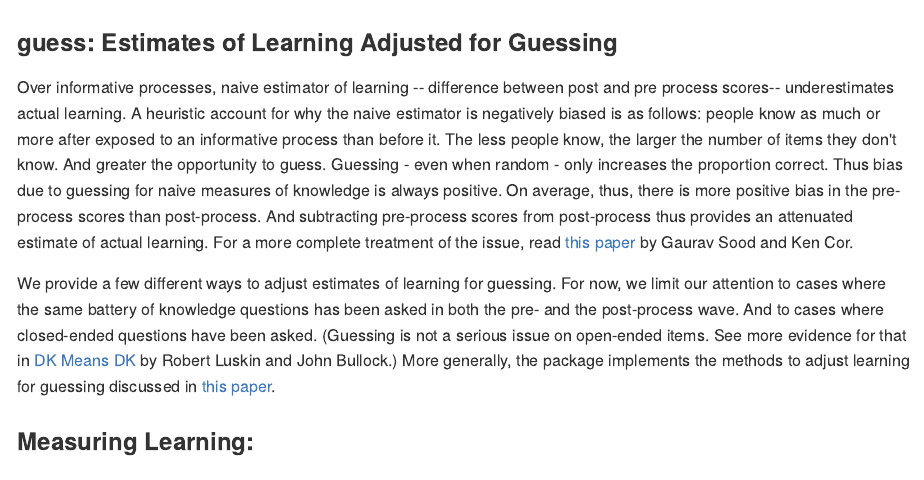
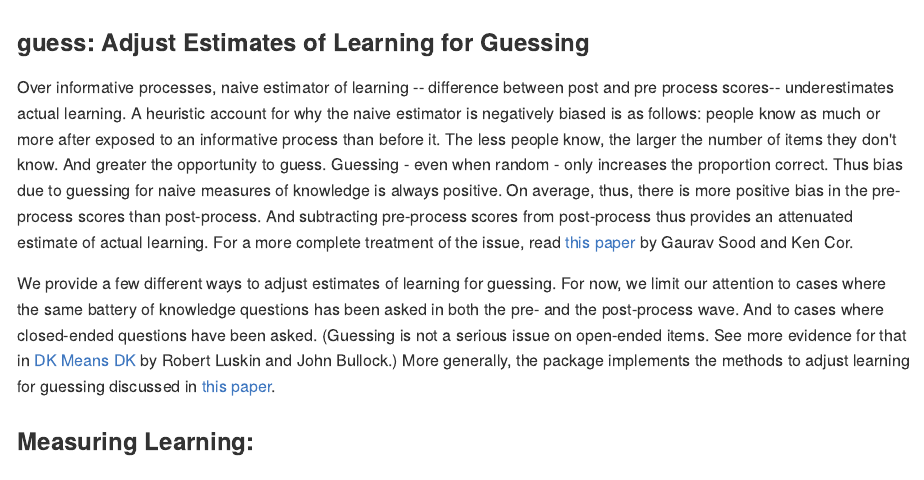
Before and after one commit to soodoku/guess, an R Markdown document (Readme.Rmd): the page in a window 1100 px wide, from its top. The pictures show the output file Readme.md that the author committed with the source, drawn offline in the style of GitHub; badge pictures from the web are left out.

Commit message:
title fix

```diff
--- a/Readme.Rmd
+++ b/Readme.Rmd
@@ -1,4 +1,4 @@
-### guess: Estimates of Learning Adjusted for Guessing
+### guess: Adjust Estimates of Learning for Guessing
 
 [![GPL-3.0](http://img.shields.io/:license-gpl-blue.svg)](http://opensource.org/licenses/GPL-3.0)
 
```
Also changed, not shown: Readme.md.
